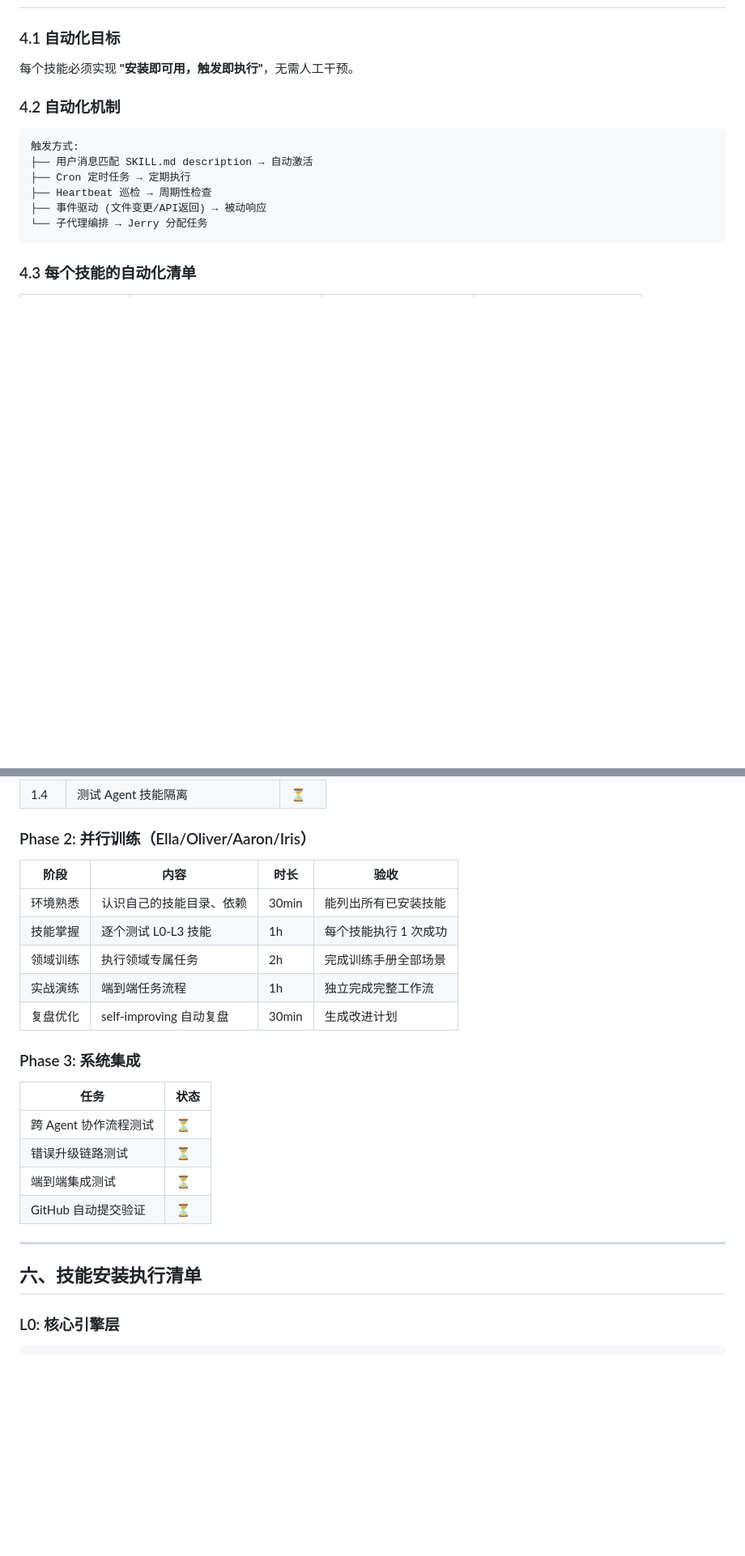
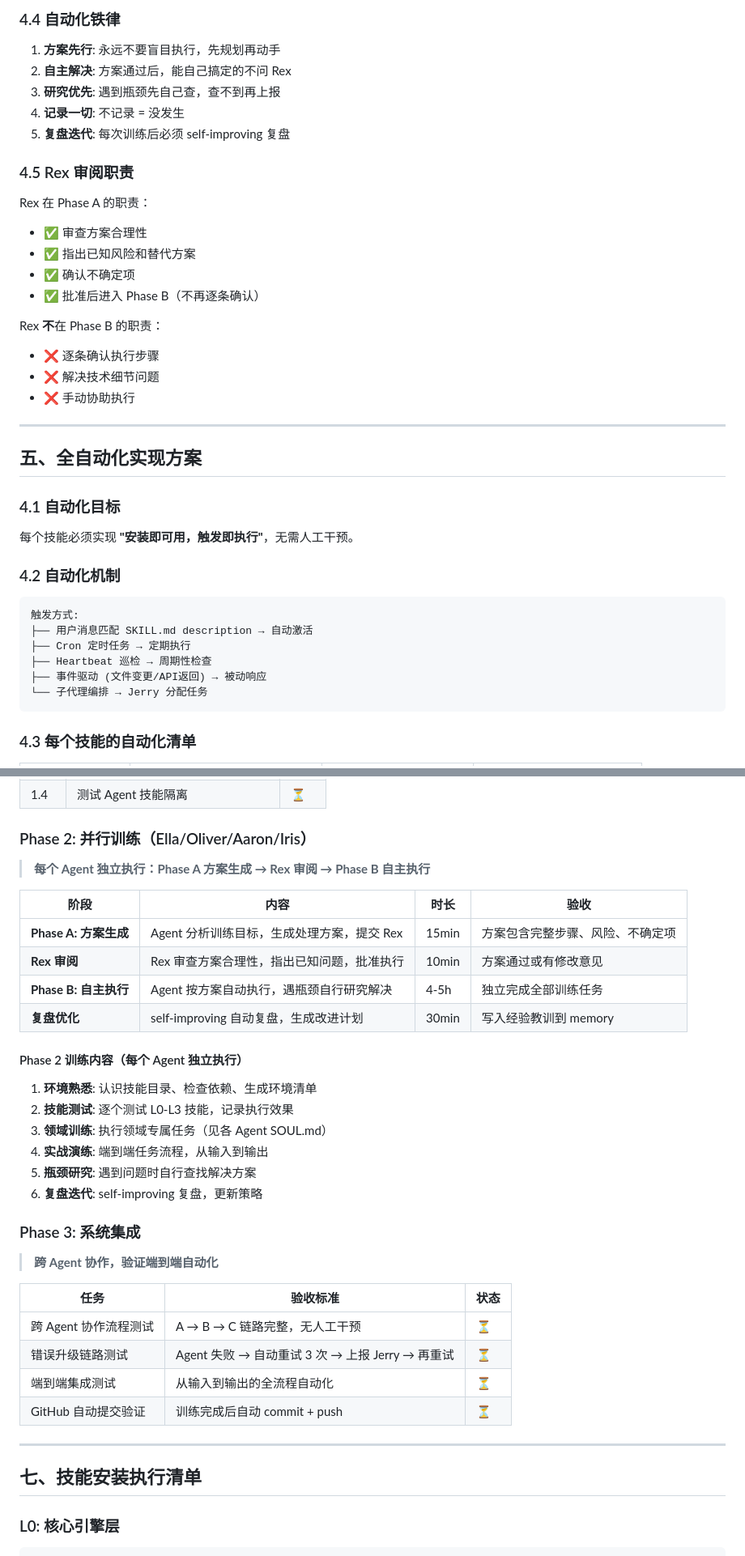
Before and after one commit to RenLimin/openclaw-workspace, a Markdown page: team-rules/skill-training-framework.md, 2 parts joined by grey strips. Shown at 81% size. Drawn GitHub-style; blank space fills up the shorter version.

```diff
--- a/team-rules/skill-training-framework.md
+++ b/team-rules/skill-training-framework.md
@@ -143,3 +302,27 @@
+### 4.4 自动化铁律
+
+1. **方案先行**: 永远不要盲目执行，先规划再动手
+2. **自主解决**: 方案通过后，能自己搞定的不问 Rex
+3. **研究优先**: 遇到瓶颈先自己查，查不到再上报
+4. **记录一切**: 不记录 = 没发生
+5. **复盘迭代**: 每次训练后必须 self-improving 复盘
+
+### 4.5 Rex 审阅职责
+
+Rex 在 Phase A 的职责：
+- ✅ 审查方案合理性
+- ✅ 指出已知风险和替代方案
+- ✅ 确认不确定项
+- ✅ 批准后进入 Phase B（不再逐条确认）
+
+Rex **不**在 Phase B 的职责：
+- ❌ 逐条确认执行步骤
+- ❌ 解决技术细节问题
+- ❌ 手动协助执行
+
+---
+
+## 五、全自动化实现方案
 
 ### 4.1 自动化目标
 
@@ -232,26 +415,38 @@ main "$@"
 
 ### Phase 2: 并行训练（Ella/Oliver/Aaron/Iris）
 
+> **每个 Agent 独立执行：Phase A 方案生成 → Rex 审阅 → Phase B 自主执行**
+
 | 阶段 | 内容 | 时长 | 验收 |
 |------|------|------|------|
-| 环境熟悉 | 认识自己的技能目录、依赖 | 30min | 能列出所有已安装技能 |
-| 技能掌握 | 逐个测试 L0-L3 技能 | 1h | 每个技能执行 1 次成功 |
-| 领域训练 | 执行领域专属任务 | 2h | 完成训练手册全部场景 |
-| 实战演练 | 端到端任务流程 | 1h | 独立完成完整工作流 |
-| 复盘优化 | self-improving 自动复盘 | 30min | 生成改进计划 |
+| **Phase A: 方案生成** | Agent 分析训练目标，生成处理方案，提交 Rex | 15min | 方案包含完整步骤、风险、不确定项 |
+| **Rex 审阅** | Rex 审查方案合理性，指出已知问题，批准执行 | 10min | 方案通过或有修改意见 |
+| **Phase B: 自主执行** | Agent 按方案自动执行，遇瓶颈自行研究解决 | 4-5h | 独立完成全部训练任务 |
+| **复盘优化** | self-improving 自动复盘，生成改进计划 | 30min | 写入经验教训到 memory |
+
+#### Phase 2 训练内容（每个 Agent 独立执行）
+
+1. **环境熟悉**: 认识技能目录、检查依赖、生成环境清单
+2. **技能测试**: 逐个测试 L0-L3 技能，记录执行效果
+3. **领域训练**: 执行领域专属任务（见各 Agent SOUL.md）
+4. **实战演练**: 端到端任务流程，从输入到输出
+5. **瓶颈研究**: 遇到问题时自行查找解决方案
+6. **复盘迭代**: self-improving 复盘，更新策略
 
 ### Phase 3: 系统集成
 
-| 任务 | 状态 |
-|------|------|
-| 跨 Agent 协作流程测试 | ⏳ |
-| 错误升级链路测试 | ⏳ |
-| 端到端集成测试 | ⏳ |
-| GitHub 自动提交验证 | ⏳ |
+> **跨 Agent 协作，验证端到端自动化**
+
+| 任务 | 验收标准 | 状态 |
+|------|---------|------|
+| 跨 Agent 协作流程测试 | A → B → C 链路完整，无人工干预 | ⏳ |
+| 错误升级链路测试 | Agent 失败 → 自动重试 3 次 → 上报 Jerry → 再重试 | ⏳ |
+| 端到端集成测试 | 从输入到输出的全流程自动化 | ⏳ |
+| GitHub 自动提交验证 | 训练完成后自动 commit + push | ⏳ |
 
 ---
 
-## 六、技能安装执行清单
+## 七、技能安装执行清单
 
 ### L0: 核心引擎层
 
```
Also changed, not shown: other parts of team-rules/skill-training-framework.md (+170 -7 lines).
